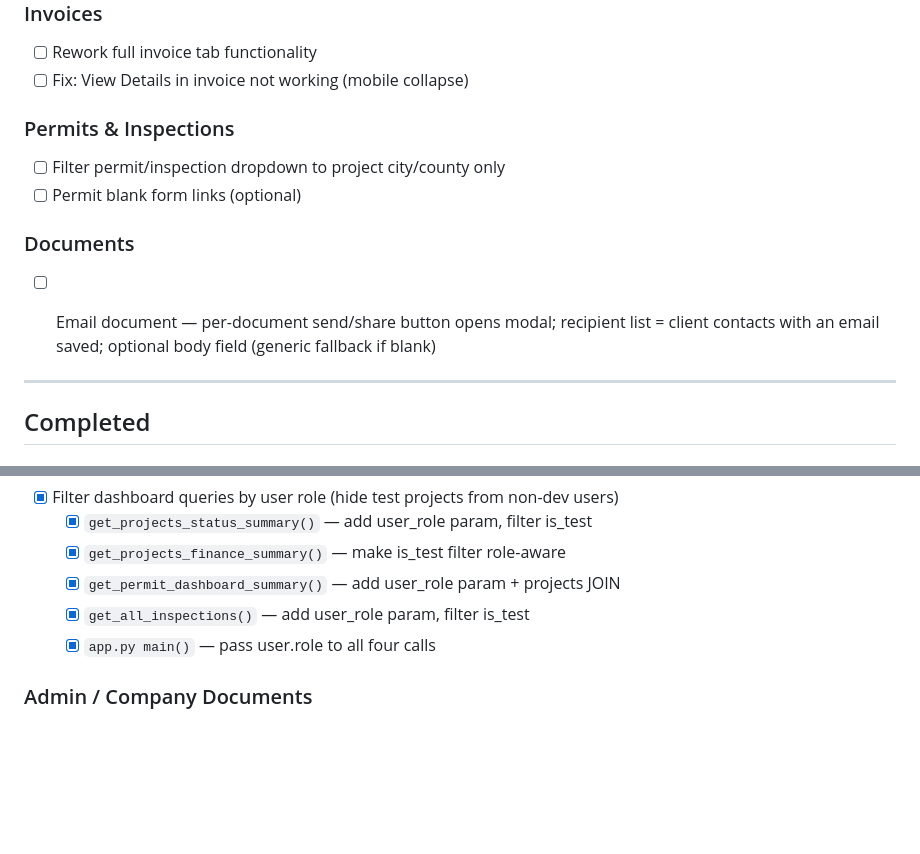
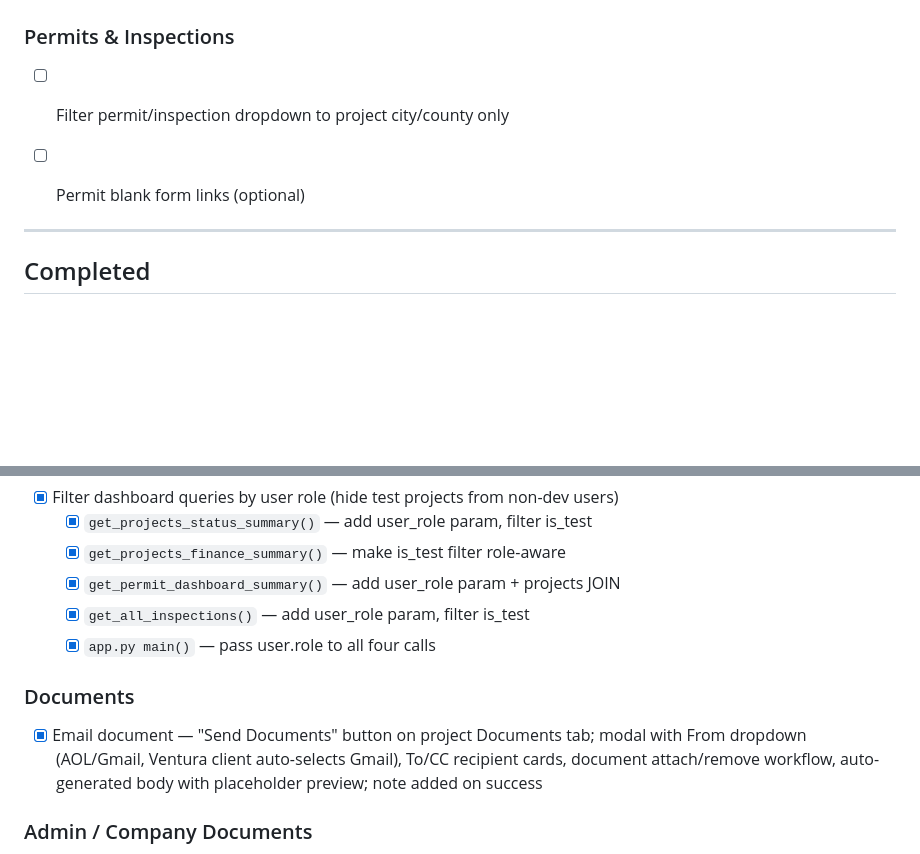
Before and after one commit to Melz8bit/fiat-plumbing, a Markdown page: .claude/todo.md, 2 parts joined by grey strips. Drawn GitHub-style; blank space fills up the shorter version.

Commit message:
chore: update session log and todo for 2026-06-24

```diff
--- a/.claude/todo.md
+++ b/.claude/todo.md
@@ -16,8 +16,6 @@
 - [ ] Filter permit/inspection dropdown to project city/county only
 - [ ] Permit blank form links (optional)
 
-### Documents
-- [ ] Email document — per-document send/share button opens modal; recipient list = client contacts with an email saved; optional body field (generic fallback if blank)
 
 
 ---
@@ -63,6 +61,9 @@
   - [x] `get_all_inspections()` — add user_role param, filter is_test
   - [x] `app.py main()` — pass user.role to all four calls
 
+### Documents
+- [x] Email document — "Send Documents" button on project Documents tab; modal with From dropdown (AOL/Gmail, Ventura client auto-selects Gmail), To/CC recipient cards, document attach/remove workflow, auto-generated body with placeholder preview; note added on success
+
 ### Admin / Company Documents
 - [x] `company_documents` Supabase table — tracks doc type, S3 key, folder, filename, uploader, upload date, optional expiration date
 - [x] Company document upload page (`/admin/company-docs`) — upload to S3 `company-docs/`, list existing folders, new folder creation
```
Also changed, not shown: .claude/session-logs/2026-06-24.md (added, +48 -0 lines).
